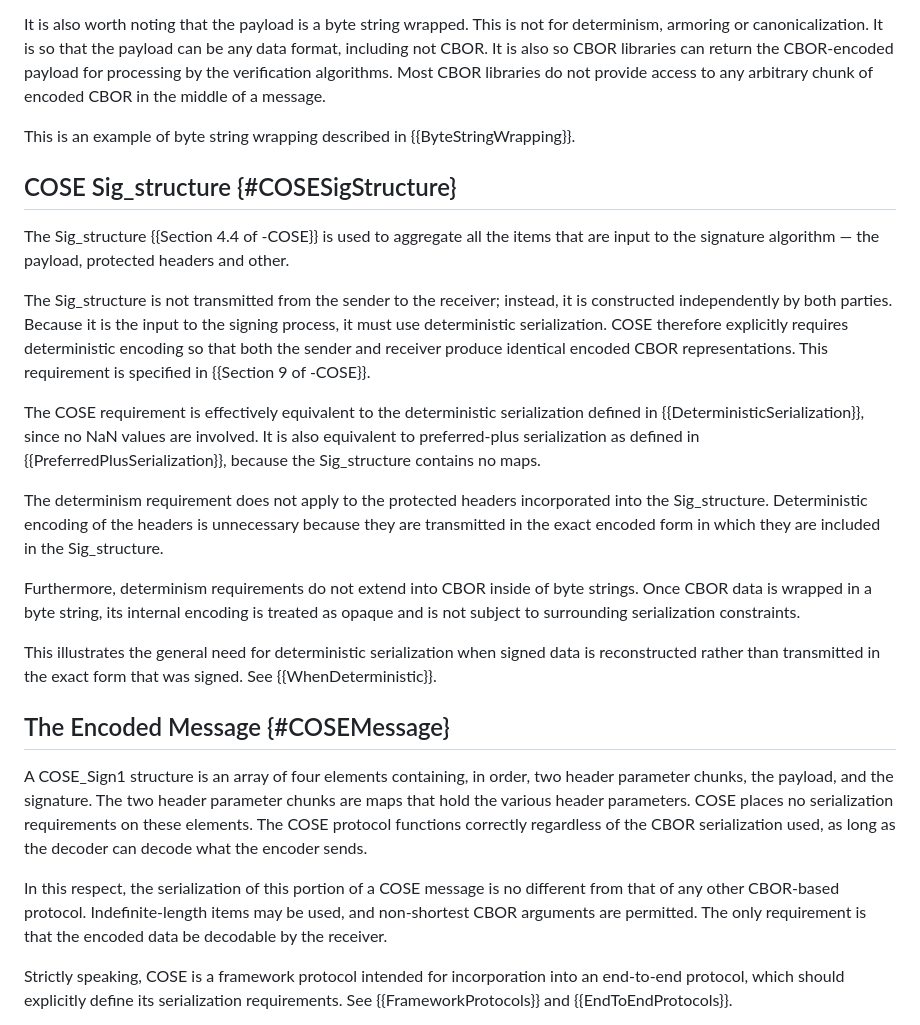
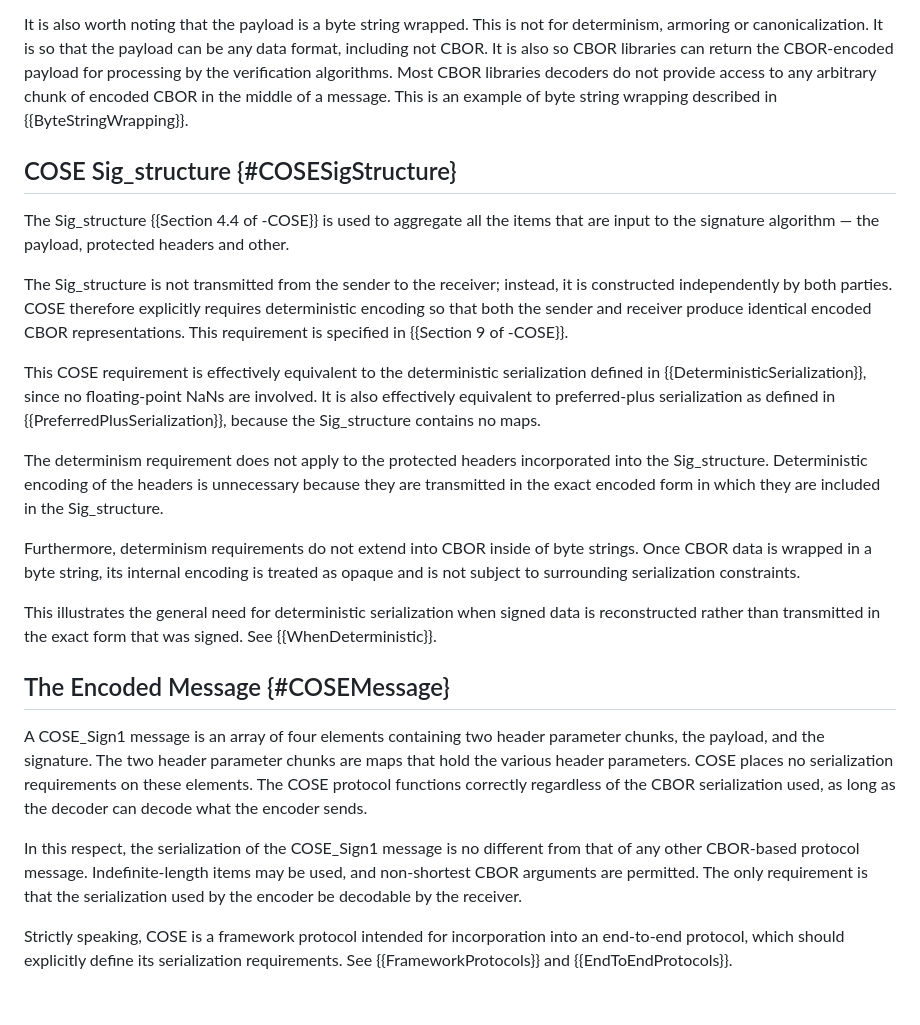
Before and after one commit to cbor-wg/draft-ietf-cbor-serialization, a Markdown page: draft-ietf-cbor-serialization.md, the part around the change. Rendered like a GitHub page; blank space fills up the shorter version.

Commit message:
Minor wording improvements

```diff
--- a/draft-ietf-cbor-serialization.md
+++ b/draft-ietf-cbor-serialization.md
@@ -951,8 +951,7 @@ It is also worth noting that the payload is a byte string wrapped.
 This is not for determinism, armoring or canonicalization.
 It is so that the payload can be any data format, including not CBOR.
 It is also so CBOR libraries can return the CBOR-encoded payload for processing by the verification algorithms.
-Most CBOR libraries do not provide access to any arbitrary chunk of encoded CBOR in the middle of a message.
-
+Most CBOR libraries decoders do not provide access to any arbitrary chunk of encoded CBOR in the middle of a message.
 This is an example of byte string wrapping described in {{ByteStringWrapping}}.
 
 ## COSE Sig_structure {#COSESigStructure}
@@ -960,12 +959,11 @@ This is an example of byte string wrapping described in {{ByteStringWrapping}}.
 The Sig_structure {{Section 4.4 of -COSE}} is used to aggregate all the items that are input to the signature algorithm &mdash; the payload, protected headers and other.
 
 The Sig_structure is not transmitted from the sender to the receiver; instead, it is constructed independently by both parties.
-Because it is the input to the signing process, it must use deterministic serialization.
 COSE therefore explicitly requires deterministic encoding so that both the sender and receiver produce identical encoded CBOR representations.
 This requirement is specified in {{Section 9 of -COSE}}.
 
-The COSE requirement is effectively equivalent to the deterministic serialization defined in {{DeterministicSerialization}}, since no NaN values are involved.
-It is also equivalent to preferred-plus serialization as defined in {{PreferredPlusSerialization}}, because the Sig_structure contains no maps.
+This COSE requirement is effectively equivalent to the deterministic serialization defined in {{DeterministicSerialization}}, since no floating-point NaNs are involved.
+It is also effectively equivalent to preferred-plus serialization as defined in {{PreferredPlusSerialization}}, because the Sig_structure contains no maps.
 
 The determinism requirement does not apply to the protected headers incorporated into the Sig_structure.
 Deterministic encoding of the headers is unnecessary because they are transmitted in the exact encoded form in which they are included in the Sig_structure.
@@ -973,19 +971,20 @@ Deterministic encoding of the headers is unnecessary because they are transmitte
 Furthermore, determinism requirements do not extend into CBOR inside of byte strings.
 Once CBOR data is wrapped in a byte string, its internal encoding is treated as opaque and is not subject to surrounding serialization constraints.
 
-This illustrates the general need for deterministic serialization when signed data is reconstructed rather than transmitted in the exact form that was signed. See {{WhenDeterministic}}.
+This illustrates the general need for deterministic serialization when signed data is reconstructed rather than transmitted in the exact form that was signed.
+See {{WhenDeterministic}}.
 
 
 ## The Encoded Message {#COSEMessage}
 
-A COSE_Sign1 structure is an array of four elements containing, in order, two header parameter chunks, the payload, and the signature.
+A COSE_Sign1 message is an array of four elements containing two header parameter chunks, the payload, and the signature.
 The two header parameter chunks are maps that hold the various header parameters.
 COSE places no serialization requirements on these elements.
 The COSE protocol functions correctly regardless of the CBOR serialization used, as long as the decoder can decode what the encoder sends.
 
-In this respect, the serialization of this portion of a COSE message is no different from that of any other CBOR-based protocol.
+In this respect, the serialization of the COSE_Sign1 message is no different from that of any other CBOR-based protocol message.
 Indefinite-length items may be used, and non-shortest CBOR arguments are permitted.
-The only requirement is that the encoded data be decodable by the receiver.
+The only requirement is that the serialization used by the encoder be decodable by the receiver.
 
 Strictly speaking, COSE is a framework protocol intended for incorporation into an end-to-end protocol, which should explicitly define its serialization requirements.
 See {{FrameworkProtocols}} and {{EndToEndProtocols}}.
```
